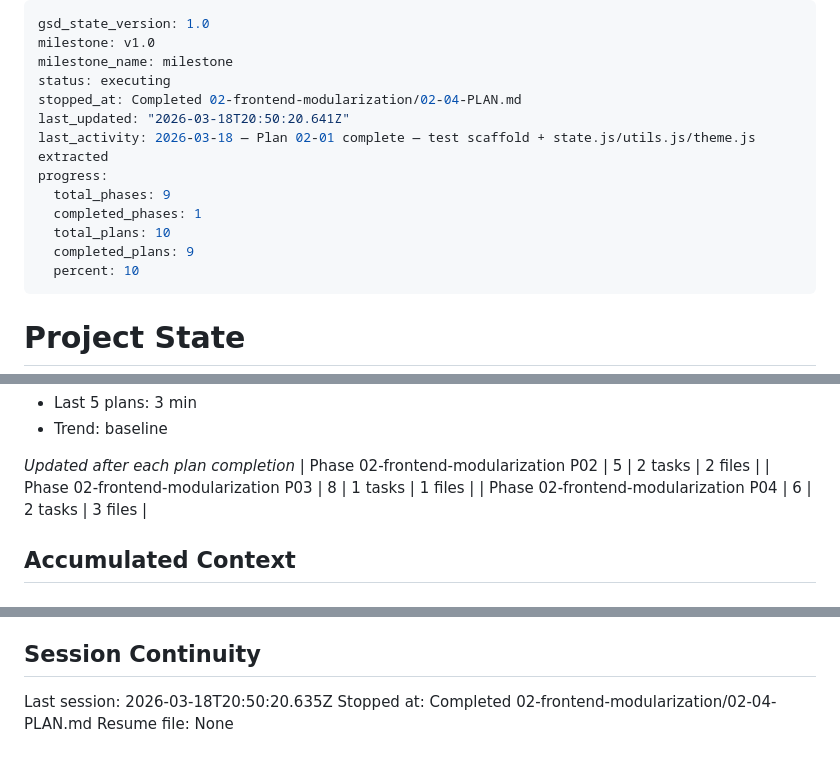
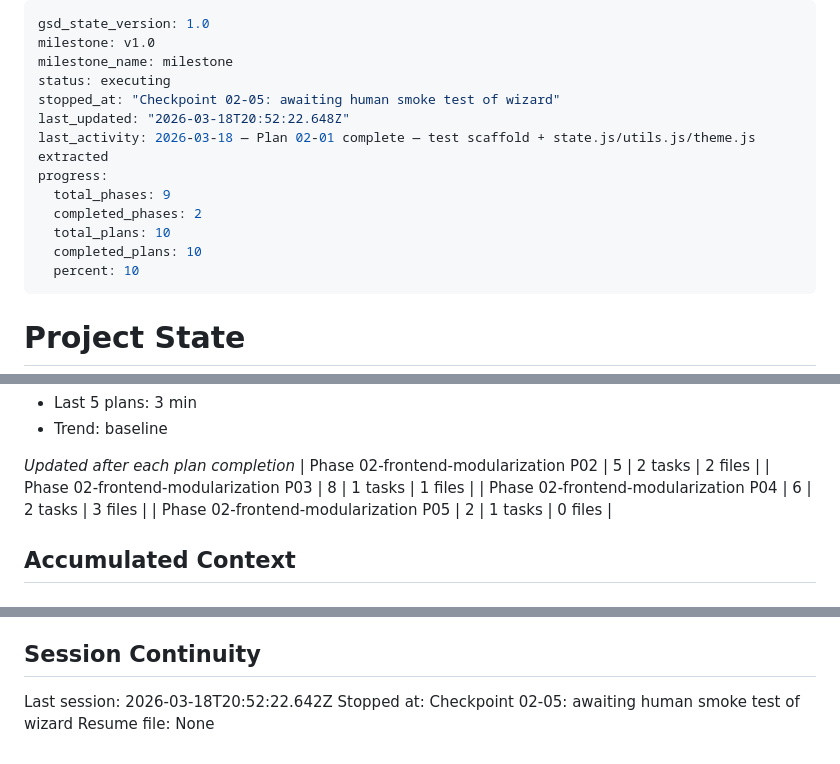
Before and after one commit to marcuslucas/solicitation-quoter, a Markdown page: .planning/STATE.md, 3 parts joined by grey strips. Rendered like a GitHub page.

Commit message:
docs(02-05): complete verification plan — 22/22 tests GREEN, checkpoint reached
- All pytest tests pass: test_arch01, test_arch02, test_arch03 + all sec tests
- No code changes required — previous plans left code correct
- Human smoke test checkpoint pending approval

Co-Authored-By: Claude Sonnet 4.6 <noreply@anthropic.com>

```diff
--- a/.planning/STATE.md
+++ b/.planning/STATE.md
@@ -3,14 +3,14 @@ gsd_state_version: 1.0
 milestone: v1.0
 milestone_name: milestone
 status: executing
-stopped_at: Completed 02-frontend-modularization/02-04-PLAN.md
-last_updated: "2026-03-18T20:50:20.641Z"
+stopped_at: "Checkpoint 02-05: awaiting human smoke test of wizard"
+last_updated: "2026-03-18T20:52:22.648Z"
 last_activity: 2026-03-18 — Plan 02-01 complete — test scaffold + state.js/utils.js/theme.js extracted
 progress:
   total_phases: 9
-  completed_phases: 1
+  completed_phases: 2
   total_plans: 10
-  completed_plans: 9
+  completed_plans: 10
   percent: 10
 ---
 
@@ -53,6 +53,7 @@ Progress: [█░░░░░░░░░] 10%
 | Phase 02-frontend-modularization P02 | 5 | 2 tasks | 2 files |
 | Phase 02-frontend-modularization P03 | 8 | 1 tasks | 1 files |
 | Phase 02-frontend-modularization P04 | 6 | 2 tasks | 3 files |
+| Phase 02-frontend-modularization P05 | 2 | 1 tasks | 0 files |
 
 ## Accumulated Context
 
@@ -84,6 +85,6 @@ None yet.
 
 ## Session Continuity
 
-Last session: 2026-03-18T20:50:20.635Z
-Stopped at: Completed 02-frontend-modularization/02-04-PLAN.md
+Last session: 2026-03-18T20:52:22.642Z
+Stopped at: Checkpoint 02-05: awaiting human smoke test of wizard
 Resume file: None
```
Also changed, not shown: .planning/ROADMAP.md (+2 -2 lines), 1 other file.
